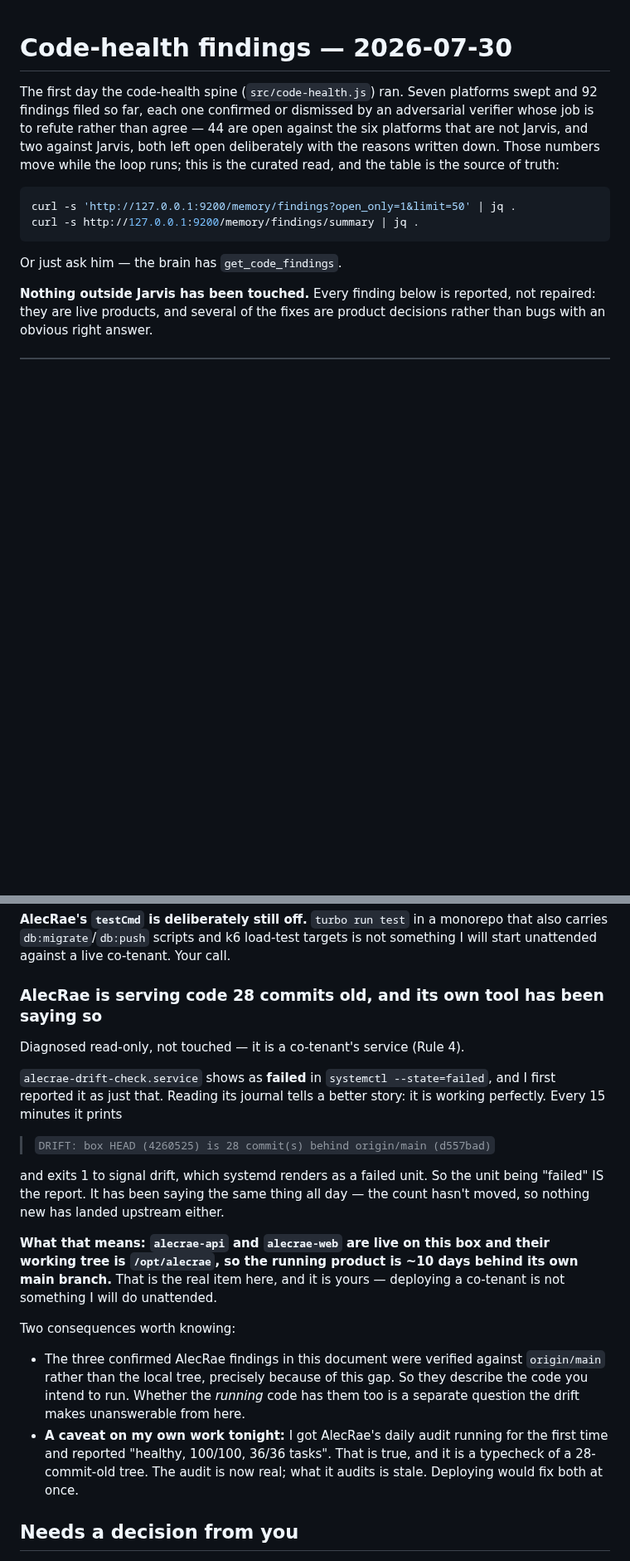
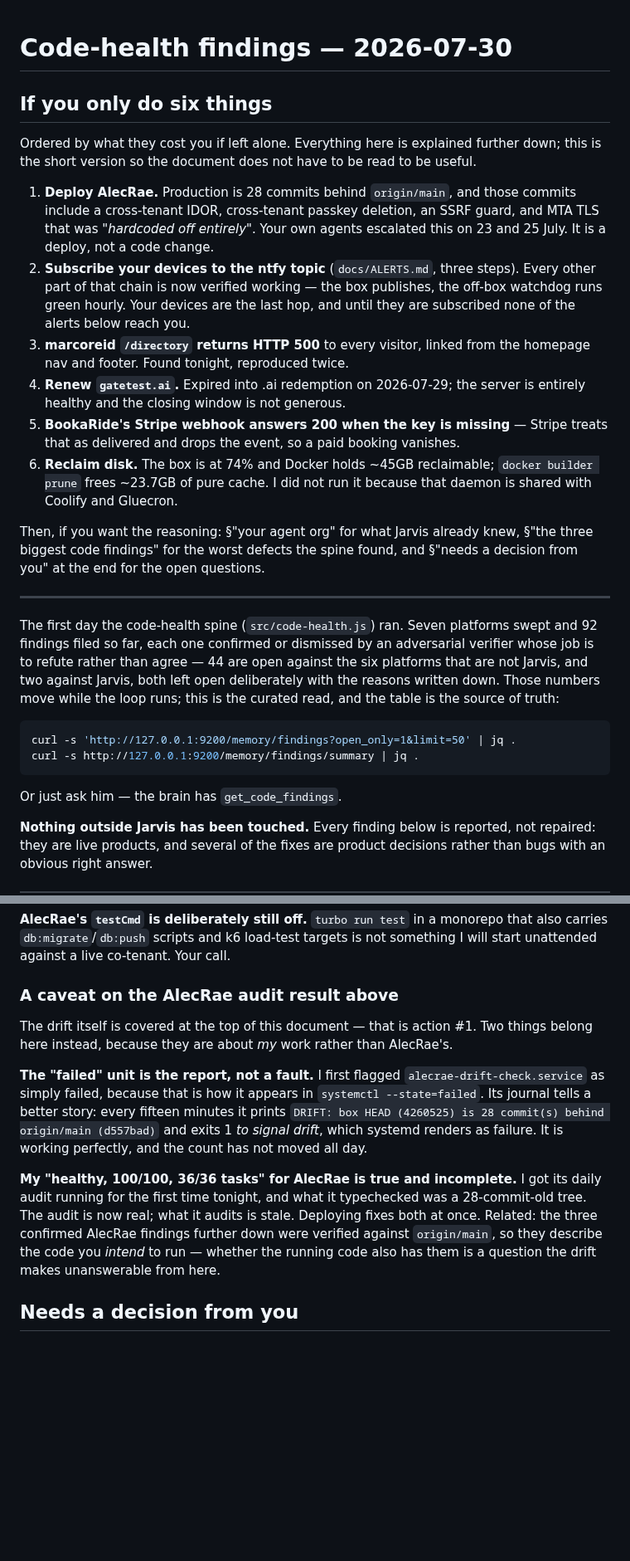
Before and after one commit to ccantynz-alt/jarvis-platform, a Markdown page: docs/FINDINGS-2026-07-30.md, 2 parts joined by grey strips. Shown at 83% size. Rendered like a GitHub page; blank space fills up the shorter version.

Commit message:
Make the night's report navigable, since it is what he actually reads
572 lines, grown by accretion across nine iterations, each one prepending or
appending wherever it landed. The result had two competing "read this first"
sections — one literally called "Before any of that" sitting above one called
"Read these three first" — and told the AlecRae drift story twice.

Fixed three things, surgically rather than by rewriting (a rewrite of a document
this long, unattended, risks losing content that took real work to establish):

- A six-item action list at the very top, ordered by what each costs if left
  alone, so the document does not have to be read to be useful. Deploy AlecRae,
  subscribe the devices, marcoreid's 500, renew gatetest.ai, the BookaRide
  webhook, reclaim disk.
- The competing headings renamed so there is exactly one entry point.
- The duplicated AlecRae section reduced to what is genuinely unique to it: that
  the "failed" unit IS the report, and the caveat that my own 100/100 audit result
  typechecked a 28-commit-old tree. The security detail lives once, at the top.

Reports that cannot be navigated do not get acted on, and there is enough in this
one — a live cross-tenant IDOR, a broken money path, two missed tax deadlines —
that navigation is not cosmetic.

Co-Authored-By: Claude Opus 5 <noreply@anthropic.com>

```diff
--- a/docs/FINDINGS-2026-07-30.md
+++ b/docs/FINDINGS-2026-07-30.md
@@ -1,4 +1,34 @@
 # Code-health findings — 2026-07-30
+
+## If you only do six things
+
+Ordered by what they cost you if left alone. Everything here is explained further
+down; this is the short version so the document does not have to be read to be
+useful.
+
+1. **Deploy AlecRae.** Production is 28 commits behind `origin/main`, and those
+   commits include a cross-tenant IDOR, cross-tenant passkey deletion, an SSRF
+   guard, and MTA TLS that was *"hardcoded off entirely"*. Your own agents
+   escalated this on 23 and 25 July. It is a deploy, not a code change.
+2. **Subscribe your devices to the ntfy topic** (`docs/ALERTS.md`, three steps).
+   Every other part of that chain is now verified working — the box publishes, the
+   off-box watchdog runs green hourly. Your devices are the last hop, and until
+   they are subscribed none of the alerts below reach you.
+3. **marcoreid `/directory` returns HTTP 500** to every visitor, linked from the
+   homepage nav and footer. Found tonight, reproduced twice.
+4. **Renew `gatetest.ai`.** Expired into .ai redemption on 2026-07-29; the server
+   is entirely healthy and the closing window is not generous.
+5. **BookaRide's Stripe webhook answers 200 when the key is missing** — Stripe
+   treats that as delivered and drops the event, so a paid booking vanishes.
+6. **Reclaim disk.** The box is at 74% and Docker holds ~45GB reclaimable;
+   `docker builder prune` frees ~23.7GB of pure cache. I did not run it because
+   that daemon is shared with Coolify and Gluecron.
+
+Then, if you want the reasoning: §"your agent org" for what Jarvis already knew,
+§"the three biggest code findings" for the worst defects the spine found, and
+§"needs a decision from you" at the end for the open questions.
+
+---
 
 The first day the code-health spine (`src/code-health.js`) ran. Seven platforms
 swept and 92 findings filed so far, each one confirmed or dismissed by an
@@ -506,35 +536,25 @@ called out rather than buried in a commit message:
 that also carries `db:migrate`/`db:push` scripts and k6 load-test targets is not
 something I will start unattended against a live co-tenant. Your call.
 
-### AlecRae is serving code 28 commits old, and its own tool has been saying so
+### A caveat on the AlecRae audit result above
 
-Diagnosed read-only, not touched — it is a co-tenant's service (Rule 4).
+The drift itself is covered at the top of this document — that is action #1. Two
+things belong here instead, because they are about *my* work rather than AlecRae's.
 
-`alecrae-drift-check.service` shows as **failed** in `systemctl --state=failed`,
-and I first reported it as just that. Reading its journal tells a better story: it
-is working perfectly. Every 15 minutes it prints
+**The "failed" unit is the report, not a fault.** I first flagged
+`alecrae-drift-check.service` as simply failed, because that is how it appears in
+`systemctl --state=failed`. Its journal tells a better story: every fifteen minutes
+it prints `DRIFT: box HEAD (4260525) is 28 commit(s) behind origin/main (d557bad)`
+and exits 1 *to signal drift*, which systemd renders as failure. It is working
+perfectly, and the count has not moved all day.
 
-> `DRIFT: box HEAD (4260525) is 28 commit(s) behind origin/main (d557bad)`
-
-and exits 1 to signal drift, which systemd renders as a failed unit. So the unit
-being "failed" IS the report. It has been saying the same thing all day — the
-count hasn't moved, so nothing new has landed upstream either.
-
-**What that means: `alecrae-api` and `alecrae-web` are live on this box and their
-working tree is `/opt/alecrae`, so the running product is ~10 days behind its own
-main branch.** That is the real item here, and it is yours — deploying a co-tenant
-is not something I will do unattended.
-
-Two consequences worth knowing:
-
-- The three confirmed AlecRae findings in this document were verified against
-  `origin/main` rather than the local tree, precisely because of this gap. So they
-  describe the code you intend to run. Whether the *running* code has them too is a
-  separate question the drift makes unanswerable from here.
-- **A caveat on my own work tonight:** I got AlecRae's daily audit running for the
-  first time and reported "healthy, 100/100, 36/36 tasks". That is true, and it is
-  a typecheck of a 28-commit-old tree. The audit is now real; what it audits is
-  stale. Deploying would fix both at once.
+**My "healthy, 100/100, 36/36 tasks" for AlecRae is true and incomplete.** I got
+its daily audit running for the first time tonight, and what it typechecked was a
+28-commit-old tree. The audit is now real; what it audits is stale. Deploying fixes
+both at once. Related: the three confirmed AlecRae findings further down were
+verified against `origin/main`, so they describe the code you *intend* to run —
+whether the running code also has them is a question the drift makes unanswerable
+from here.
 
 ## Needs a decision from you
 
```
Also changed, not shown: other parts of docs/FINDINGS-2026-07-30.md (+2 -2 lines).
